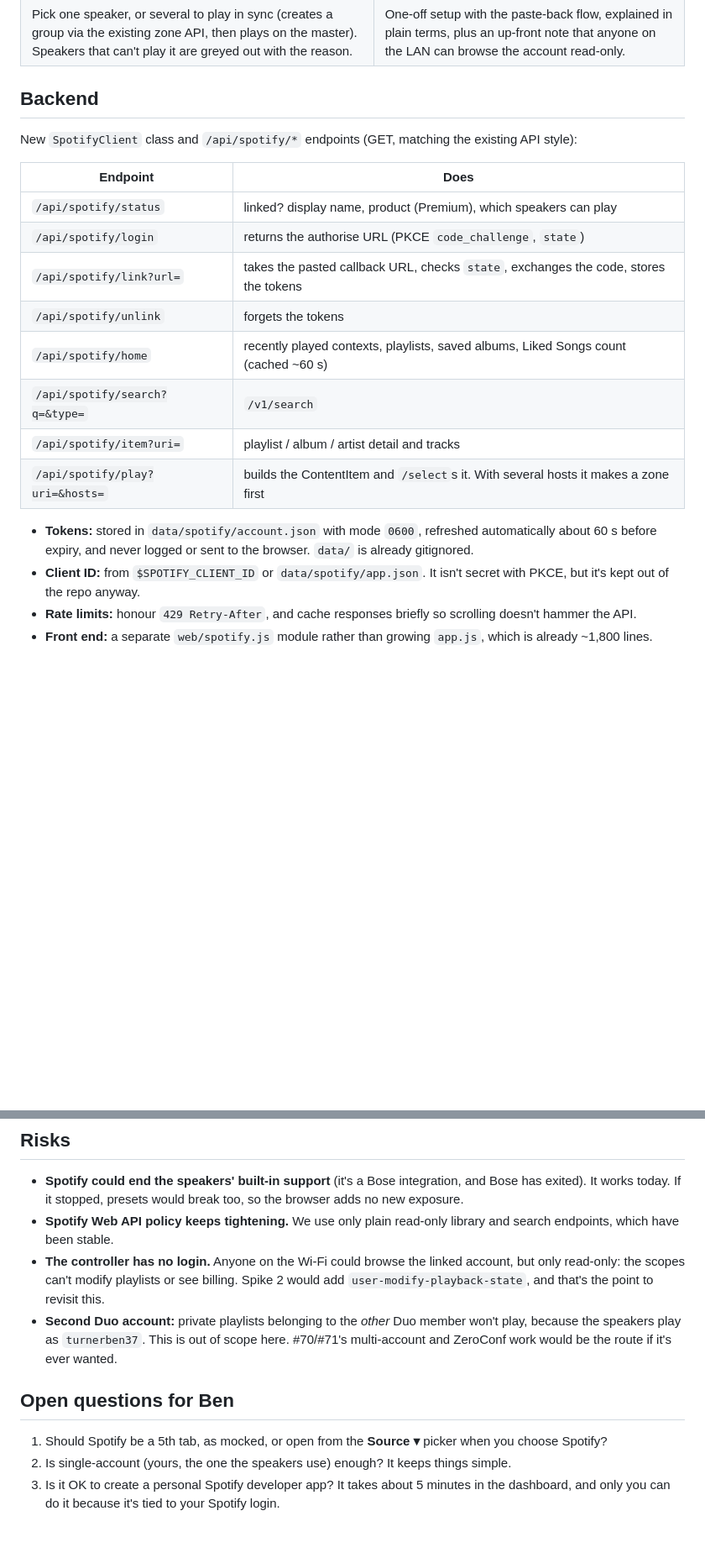
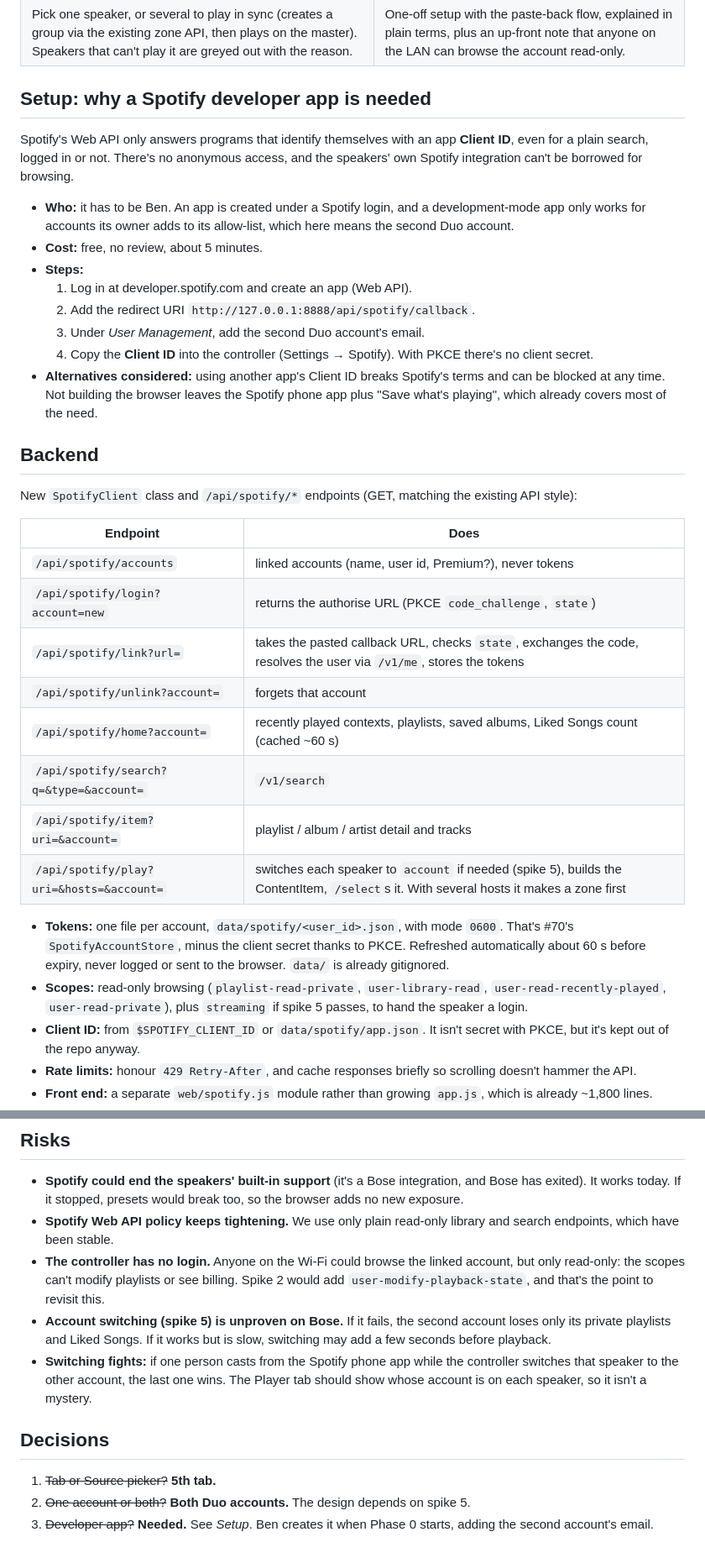
Before and after one commit to bttechcouk/SoundTouch, a Markdown page: docs/plans/spotify-browser.md, 2 parts joined by grey strips. Shown at 84% size. Rendered like a GitHub page; blank space fills up the shorter version.

Commit message:
docs(spotify-browser): both Duo accounts, 5th tab, why a dev app is needed
- Two-account design: per-account linking and a switcher; playback as the
  second account needs the speaker switched to it via ZeroConf addUser,
  added as spike 5 (decides the design) with a public-only fallback
- Setup section explaining why a Spotify developer app (Client ID) is
  required and the steps, including allow-listing the second account
- Endpoints and token store made per-account; scopes include streaming
  if account switching proves out
- Mockups: account switcher on the home screen, both accounts in Settings

Co-Authored-By: Claude Opus 5.5 <noreply@anthropic.com>

```diff
--- a/docs/plans/spotify-browser.md
+++ b/docs/plans/spotify-browser.md
@@ -53,22 +73,36 @@ All mockups are at phone width, in the app's real styling (`docs/plans/spotify-b
 | ![Speakers](spotify-browser/4-speaker-sheet.png) | ![Link](spotify-browser/5-link-account.png) |
 | Pick one speaker, or several to play in sync (creates a group via the existing zone API, then plays on the master). Speakers that can't play it are greyed out with the reason. | One-off setup with the paste-back flow, explained in plain terms, plus an up-front note that anyone on the LAN can browse the account read-only. |
 
+## Setup: why a Spotify developer app is needed
+
+Spotify's Web API only answers programs that identify themselves with an app **Client ID**, even for a plain search, logged in or not. There's no anonymous access, and the speakers' own Spotify integration can't be borrowed for browsing.
+
+- **Who:** it has to be Ben. An app is created under a Spotify login, and a development-mode app only works for accounts its owner adds to its allow-list, which here means the second Duo account.
+- **Cost:** free, no review, about 5 minutes.
+- **Steps:**
+  1. Log in at developer.spotify.com and create an app (Web API).
+  2. Add the redirect URI `http://127.0.0.1:8888/api/spotify/callback`.
+  3. Under *User Management*, add the second Duo account's email.
+  4. Copy the **Client ID** into the controller (Settings → Spotify). With PKCE there's no client secret.
+- **Alternatives considered:** using another app's Client ID breaks Spotify's terms and can be blocked at any time. Not building the browser leaves the Spotify phone app plus "Save what's playing", which already covers most of the need.
+
 ## Backend
 
 New `SpotifyClient` class and `/api/spotify/*` endpoints (GET, matching the existing API style):
 
 | Endpoint | Does |
 |---|---|
-| `/api/spotify/status` | linked? display name, product (Premium), which speakers can play |
-| `/api/spotify/login` | returns the authorise URL (PKCE `code_challenge`, `state`) |
-| `/api/spotify/link?url=` | takes the pasted callback URL, checks `state`, exchanges the code, stores the tokens |
-| `/api/spotify/unlink` | forgets the tokens |
-| `/api/spotify/home` | recently played contexts, playlists, saved albums, Liked Songs count (cached ~60 s) |
-| `/api/spotify/search?q=&type=` | `/v1/search` |
-| `/api/spotify/item?uri=` | playlist / album / artist detail and tracks |
-| `/api/spotify/play?uri=&hosts=` | builds the ContentItem and `/select`s it. With several hosts it makes a zone first |
+| `/api/spotify/accounts` | linked accounts (name, user id, Premium?), never tokens |
+| `/api/spotify/login?account=new` | returns the authorise URL (PKCE `code_challenge`, `state`) |
+| `/api/spotify/link?url=` | takes the pasted callback URL, checks `state`, exchanges the code, resolves the user via `/v1/me`, stores the tokens |
+| `/api/spotify/unlink?account=` | forgets that account |
+| `/api/spotify/home?account=` | recently played contexts, playlists, saved albums, Liked Songs count (cached ~60 s) |
+| `/api/spotify/search?q=&type=&account=` | `/v1/search` |
+| `/api/spotify/item?uri=&account=` | playlist / album / artist detail and tracks |
+| `/api/spotify/play?uri=&hosts=&account=` | switches each speaker to `account` if needed (spike 5), builds the ContentItem, `/select`s it. With several hosts it makes a zone first |
 
-- **Tokens:** stored in `data/spotify/account.json` with mode `0600`, refreshed automatically about 60 s before expiry, and never logged or sent to the browser. `data/` is already gitignored.
+- **Tokens:** one file per account, `data/spotify/<user_id>.json`, with mode `0600`. That's #70's `SpotifyAccountStore`, minus the client secret thanks to PKCE. Refreshed automatically about 60 s before expiry, never logged or sent to the browser. `data/` is already gitignored.
+- **Scopes:** read-only browsing (`playlist-read-private`, `user-library-read`, `user-read-recently-played`, `user-read-private`), plus `streaming` if spike 5 passes, to hand the speaker a login.
 - **Client ID:** from `$SPOTIFY_CLIENT_ID` or `data/spotify/app.json`. It isn't secret with PKCE, but it's kept out of the repo anyway.
 - **Rate limits:** honour `429 Retry-After`, and cache responses briefly so scrolling doesn't hammer the API.
 - **Front end:** a separate `web/spotify.js` module rather than growing `app.js`, which is already ~1,800 lines.
@@ -98,10 +133,11 @@ New `SpotifyClient` class and `/api/spotify/*` endpoints (GET, matching the exis
 - **Spotify could end the speakers' built-in support** (it's a Bose integration, and Bose has exited). It works today. If it stopped, presets would break too, so the browser adds no new exposure.
 - **Spotify Web API policy keeps tightening.** We use only plain read-only library and search endpoints, which have been stable.
 - **The controller has no login.** Anyone on the Wi-Fi could browse the linked account, but only read-only: the scopes can't modify playlists or see billing. Spike 2 would add `user-modify-playback-state`, and that's the point to revisit this.
-- **Second Duo account:** private playlists belonging to the *other* Duo member won't play, because the speakers play as `turnerben37`. This is out of scope here. #70/#71's multi-account and ZeroConf work would be the route if it's ever wanted.
+- **Account switching (spike 5) is unproven on Bose.** If it fails, the second account loses only its private playlists and Liked Songs. If it works but is slow, switching may add a few seconds before playback.
+- **Switching fights:** if one person casts from the Spotify phone app while the controller switches that speaker to the other account, the last one wins. The Player tab should show whose account is on each speaker, so it isn't a mystery.
 
-## Open questions for Ben
+## Decisions
 
-1. Should Spotify be a 5th tab, as mocked, or open from the **Source ▾** picker when you choose Spotify?
-2. Is single-account (yours, the one the speakers use) enough? It keeps things simple.
-3. Is it OK to create a personal Spotify developer app? It takes about 5 minutes in the dashboard, and only you can do it because it's tied to your Spotify login.
+1. ~~Tab or Source picker?~~ **5th tab.**
+2. ~~One account or both?~~ **Both Duo accounts.** The design depends on spike 5.
+3. ~~Developer app?~~ **Needed.** See *Setup*. Ben creates it when Phase 0 starts, adding the second account's email.
```
Also changed, not shown: other parts of docs/plans/spotify-browser.md (+23 -2 lines), docs/plans/spotify-browser/1-home.png, docs/plans/spotify-browser/4-speaker-sheet.png, docs/plans/spotify-browser/5-link-account.png, 1 other file.
